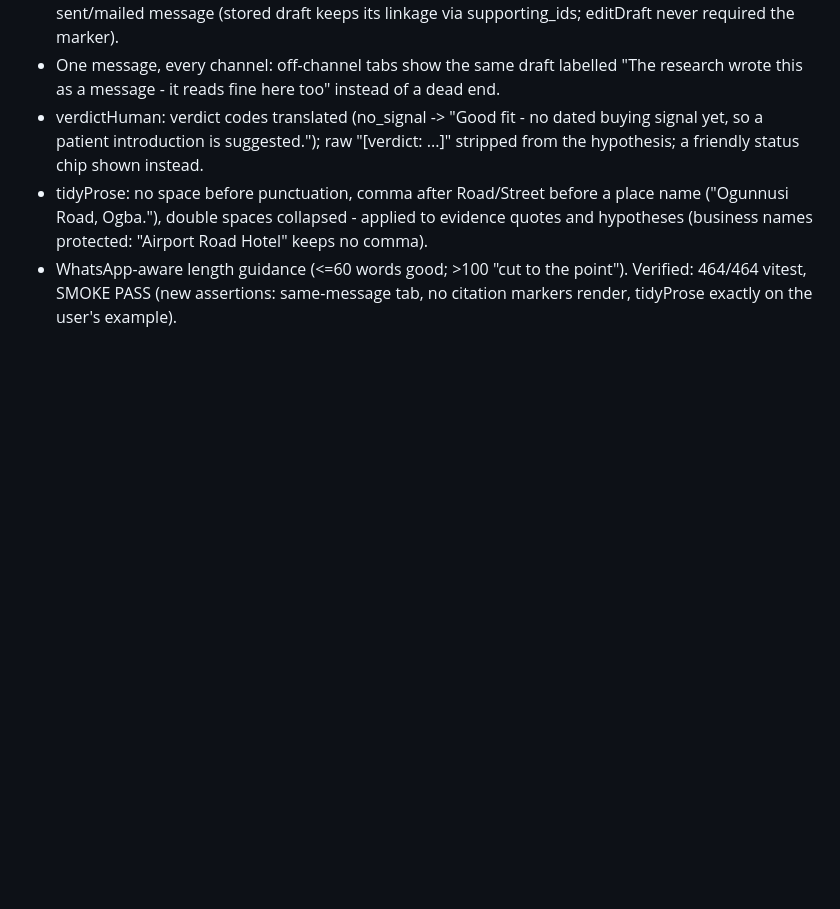
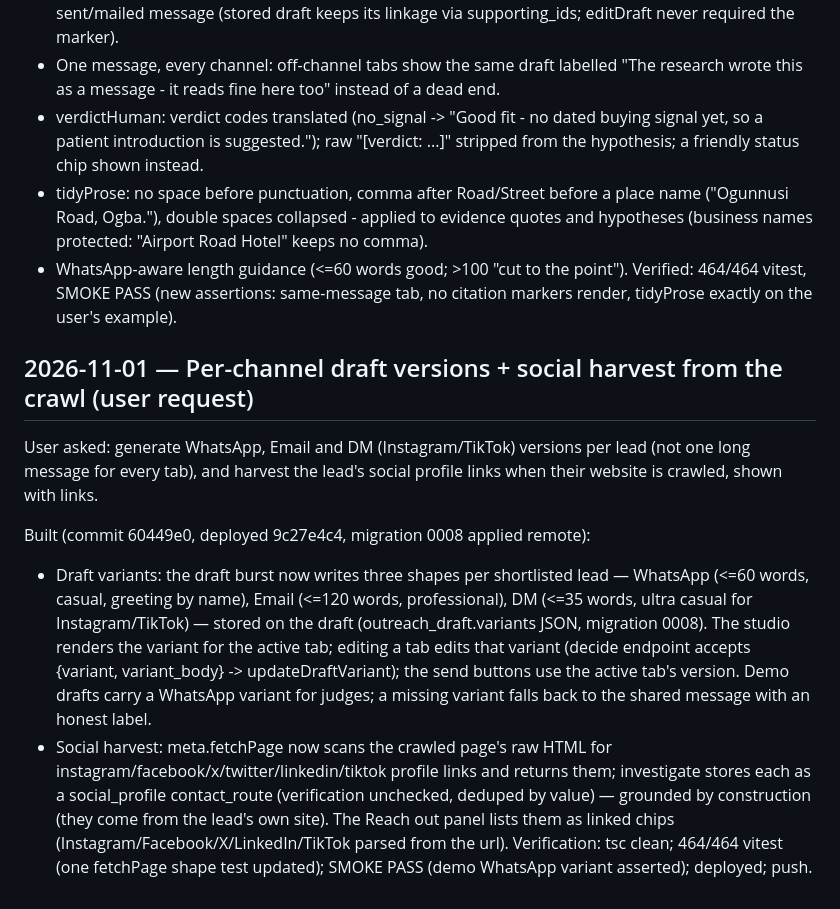
Before and after one commit to arinafoodshq/prospect-research, a Markdown page: progress.md, the part around the change. Rendered like a GitHub page; blank space fills up the shorter version.

Commit message:
progress: draft variants + social harvest

```diff
--- a/progress.md
+++ b/progress.md
@@ -1844,3 +1844,28 @@ verdict code "[verdict: no_signal ...]" in the hypothesis; broken punctuation
 - WhatsApp-aware length guidance (<=60 words good; >100 "cut to the point").
 Verified: 464/464 vitest, SMOKE PASS (new assertions: same-message tab,
 no citation markers render, tidyProse exactly on the user's example).
+
+## 2026-11-01 — Per-channel draft versions + social harvest from the crawl (user request)
+
+User asked: generate WhatsApp, Email and DM (Instagram/TikTok) versions per
+lead (not one long message for every tab), and harvest the lead's social
+profile links when their website is crawled, shown with links.
+
+Built (commit 60449e0, deployed 9c27e4c4, migration 0008 applied remote):
+- Draft variants: the draft burst now writes three shapes per shortlisted
+  lead — WhatsApp (<=60 words, casual, greeting by name), Email (<=120 words,
+  professional), DM (<=35 words, ultra casual for Instagram/TikTok) — stored
+  on the draft (outreach_draft.variants JSON, migration 0008). The studio
+  renders the variant for the active tab; editing a tab edits that variant
+  (decide endpoint accepts {variant, variant_body} -> updateDraftVariant);
+  the send buttons use the active tab's version. Demo drafts carry a
+  WhatsApp variant for judges; a missing variant falls back to the shared
+  message with an honest label.
+- Social harvest: meta.fetchPage now scans the crawled page's raw HTML for
+  instagram/facebook/x/twitter/linkedin/tiktok profile links and returns
+  them; investigate stores each as a social_profile contact_route
+  (verification unchecked, deduped by value) — grounded by construction
+  (they come from the lead's own site). The Reach out panel lists them as
+  linked chips (Instagram/Facebook/X/LinkedIn/TikTok parsed from the url).
+Verification: tsc clean; 464/464 vitest (one fetchPage shape test updated);
+SMOKE PASS (demo WhatsApp variant asserted); deployed; push.
```
